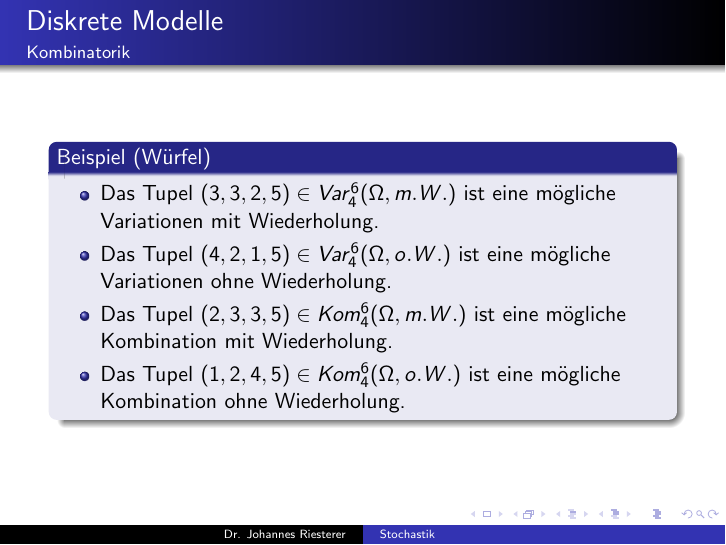
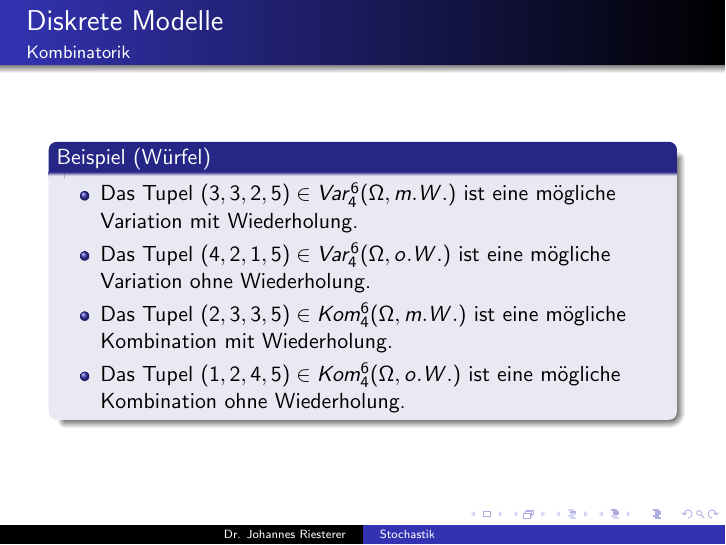
Before and after one commit to studio-fluffy/stochastik, LaTeX slides (Folien_TINF19CS1/dhbw_stochastik_1.tex): page 17 of 18. Compiled offline with pdfLaTeX.

Commit message:
Kleine Verbesserungen

```diff
--- a/Folien_TINF19CS1/dhbw_stochastik_1.tex
+++ b/Folien_TINF19CS1/dhbw_stochastik_1.tex
@@ -302,8 +302,8 @@ Sei $n = \#\Omega$ und $k \leq n$.
 
 \begin{block}{Beispiel (Würfel)}
 \begin{itemize}
-\item Das Tupel $ (3,3,2,5 )  \in Var_4^6(\Omega, m.W.)$ ist eine mögliche Variationen mit Wiederholung.
-\item Das Tupel $ (4,2,1,5 ) \in Var_4^6(\Omega, o.W.)$ ist eine mögliche Variationen ohne Wiederholung.
+\item Das Tupel $ (3,3,2,5 )  \in Var_4^6(\Omega, m.W.)$ ist eine mögliche Variation mit Wiederholung.
+\item Das Tupel $ (4,2,1,5 ) \in Var_4^6(\Omega, o.W.)$ ist eine mögliche Variation ohne Wiederholung.
 \item Das Tupel $ (2,3,3,5 )  \in Kom_4^6(\Omega, m.W.)$ ist eine mögliche Kombination mit Wiederholung.
 \item Das Tupel $(1,2,4,5) \in Kom_4^6(\Omega, o.W.)$ ist eine mögliche Kombination ohne Wiederholung.
 
```
Also changed, not shown: Folien_TINF19CS1/dhbw_stochastik_1.pdf.
